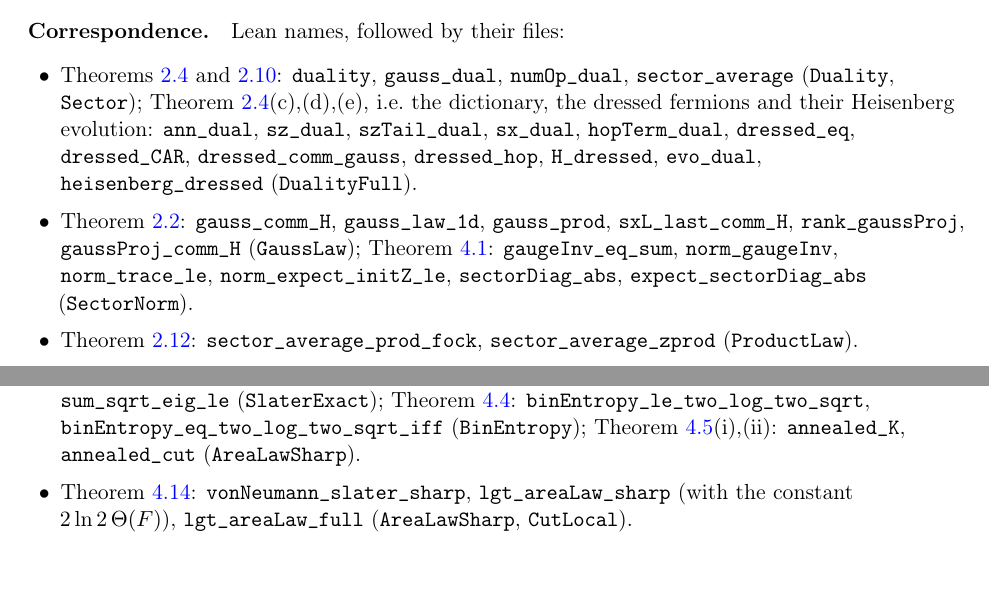
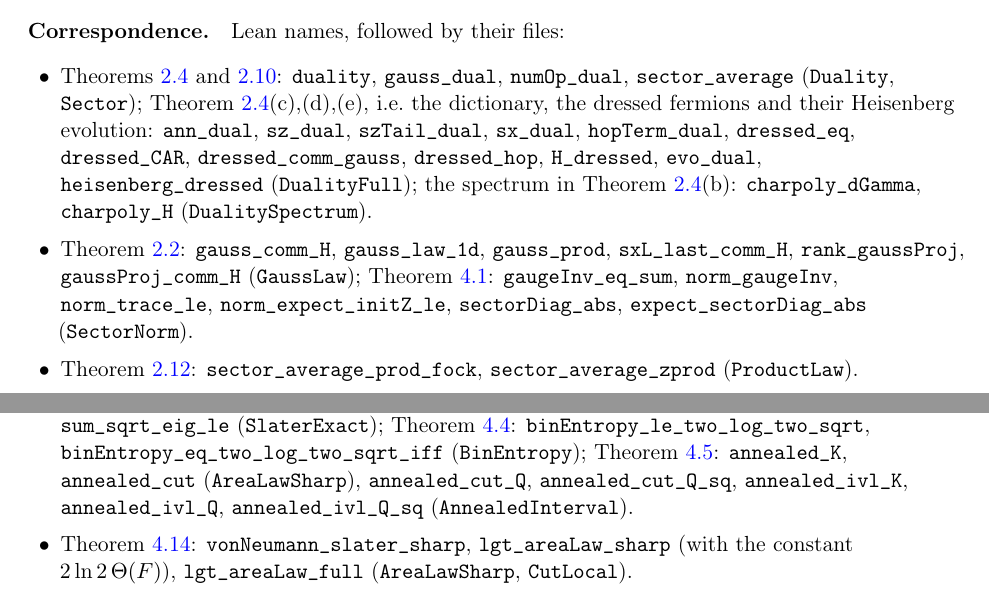
Before and after one commit to xturkesh/fermions, a LaTeX paper (paper/main.tex, which reads paper/sections/lean.tex): two parts of pages 95 and 96 of 101, joined at a grey line, cut so that both start at the same text, the shorter picture padded with empty space. Compiled offline with pdfLaTeX.

Commit message:
Lean: spectrum of H and annealed interval bounds in the library (57 modules, 3258 theorems, no non-standard axioms)
Co-Authored-By: Claude Opus 5.5 <noreply@anthropic.com>
Claude-Session: https://claude.ai/code/session_01NKqrRxmfWAsbocHrT8mtBS

```diff
--- a/paper/sections/lean.tex
+++ b/paper/sections/lean.tex
@@ -47,7 +47,8 @@ only external input is this literature result (\texttt{lgt\_transport\_of\_ldt},
 i.e.\ the dictionary, the dressed fermions and their Heisenberg evolution: \texttt{ann\_dual}, \texttt{sz\_dual},
 \texttt{szTail\_dual}, \texttt{sx\_dual}, \texttt{hopTerm\_dual}, \texttt{dressed\_eq}, \texttt{dressed\_CAR},
 \texttt{dressed\_comm\_gauss}, \texttt{dressed\_hop}, \texttt{H\_dressed}, \texttt{evo\_dual},
-\texttt{heisenberg\_dressed} (\texttt{DualityFull}).
+\texttt{heisenberg\_dressed} (\texttt{DualityFull}); the spectrum in \cref{thm:duality}(b):
+\texttt{charpoly\_dGamma}, \texttt{charpoly\_H} (\texttt{DualitySpectrum}).
 \item \cref{lem:gauss}: \texttt{gauss\_comm\_H}, \texttt{gauss\_law\_1d}, \texttt{gauss\_prod},
 \texttt{sxL\_last\_comm\_H}, \texttt{rank\_gaussProj}, \texttt{gaussProj\_comm\_H} (\texttt{GaussLaw});
 \cref{lem:sectornorm}: \texttt{gaugeInv\_eq\_sum}, \texttt{norm\_gaugeInv}, \texttt{norm\_trace\_le},
@@ -91,7 +92,9 @@ $\Z$: \texttt{tendsto\_evoZ}, \texttt{lintegral\_iSup\_UZ\_le}, \texttt{infvol\_
 segments: \texttt{vonNeumann\_rdm\_slater} ($S(\rho_A)=\sum_i\bent(\nu_i)$), \texttt{numDist\_slater},
 \texttt{genfun\_slater}, \texttt{sum\_sqrt\_eig\_le} (\texttt{SlaterExact}); \cref{lem:binent}:
 \texttt{binEntropy\_le\_two\_log\_two\_sqrt}, \texttt{binEntropy\_eq\_two\_log\_two\_sqrt\_iff} (\texttt{BinEntropy});
-\cref{lem:annealed}(i),(ii): \texttt{annealed\_K}, \texttt{annealed\_cut} (\texttt{AreaLawSharp}).
+\cref{lem:annealed}: \texttt{annealed\_K}, \texttt{annealed\_cut} (\texttt{AreaLawSharp}), \texttt{annealed\_cut\_Q},
+\texttt{annealed\_cut\_Q\_sq}, \texttt{annealed\_ivl\_K}, \texttt{annealed\_ivl\_Q}, \texttt{annealed\_ivl\_Q\_sq}
+(\texttt{AnnealedInterval}).
 \item \cref{thm:arealaw}: \texttt{vonNeumann\_slater\_sharp}, \texttt{lgt\_areaLaw\_sharp} (with the constant
 $2\ln2\,\Theta(F)$), \texttt{lgt\_areaLaw\_full} (\texttt{AreaLawSharp}, \texttt{CutLocal}).
 \item \cref{prop:entropies}: (a) \texttt{lgt\_duality\_defect}; (b) \texttt{mixRdm\_eq\_marginal},
```
Also changed, not shown: lean/README.md, paper/sections/lean.tex (2 more changed lines), 1 other file.
